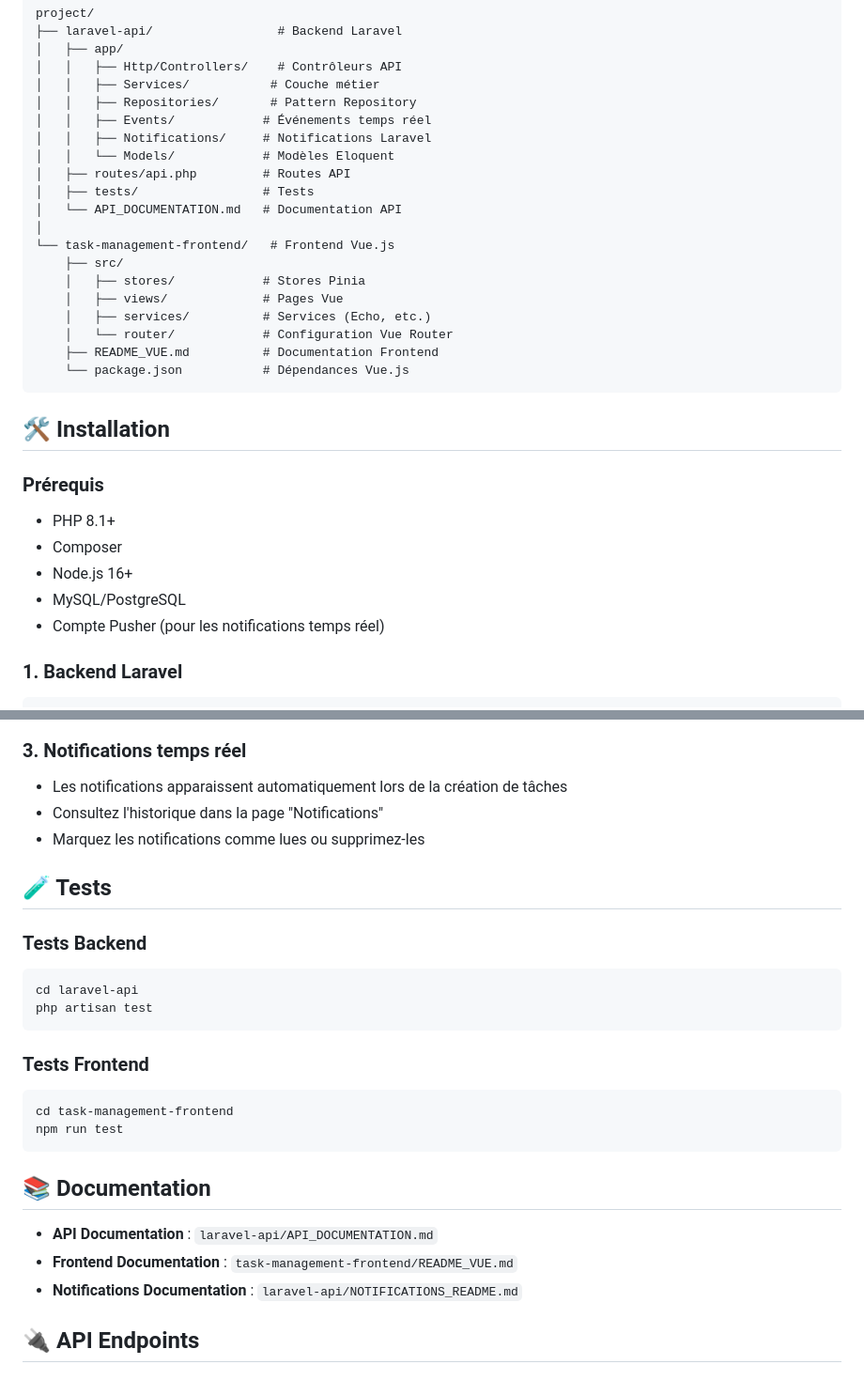
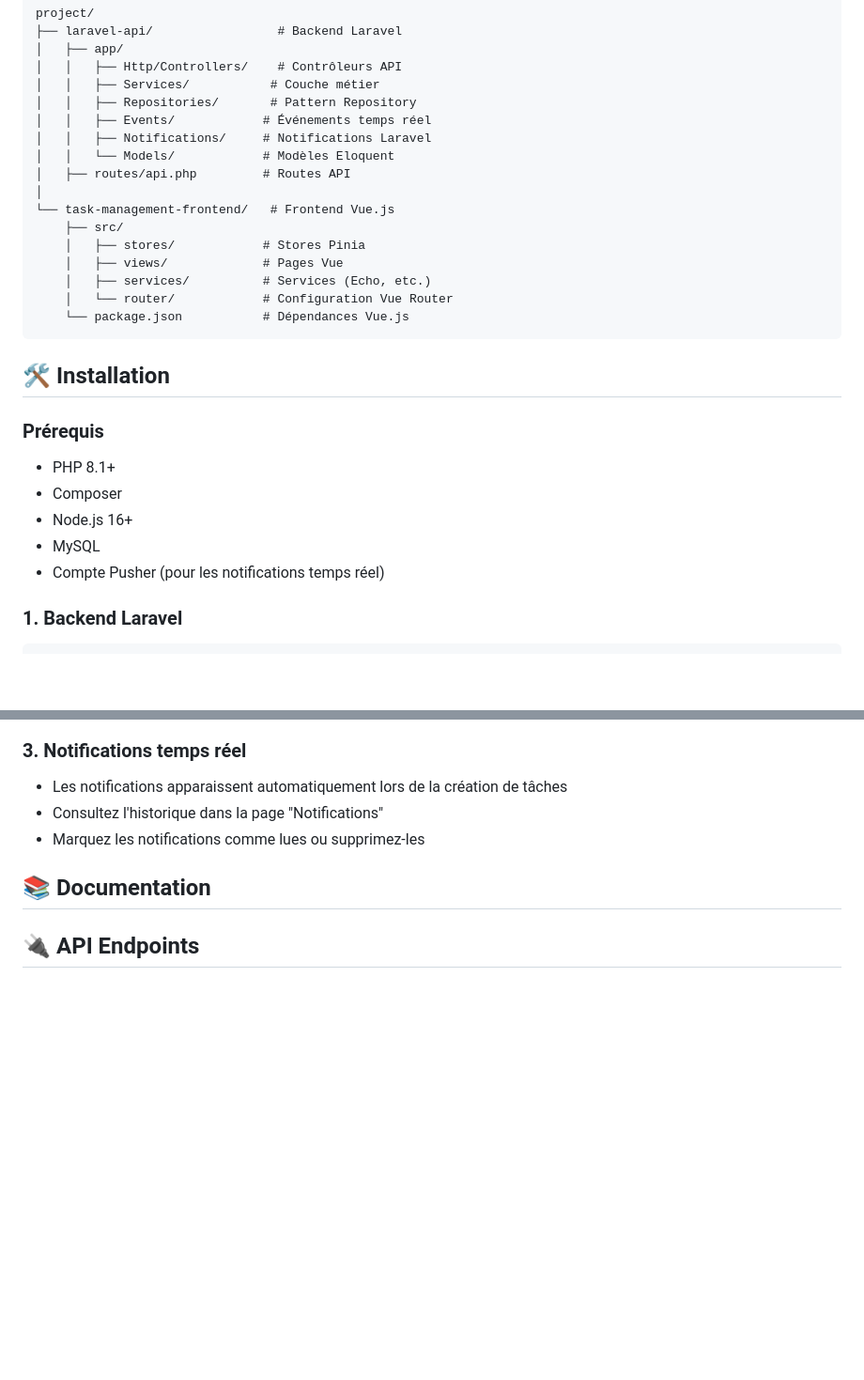
Before and after one commit to charafeddine-Web/Test_Technique_Dev_StagePre, a Markdown page: README.md, 2 parts joined by grey strips. Shown: that part at 94% size. Drawn GitHub-style; blank space fills up the shorter version.

````diff
--- a/README.md
+++ b/README.md
@@ -31,8 +31,6 @@ project/
 │   │   ├── Notifications/     # Notifications Laravel
 │   │   └── Models/            # Modèles Eloquent
 │   ├── routes/api.php         # Routes API
-│   ├── tests/                 # Tests
-│   └── API_DOCUMENTATION.md   # Documentation API
 │
 └── task-management-frontend/   # Frontend Vue.js
     ├── src/
@@ -40,7 +38,6 @@ project/
     │   ├── views/             # Pages Vue
     │   ├── services/          # Services (Echo, etc.)
     │   └── router/            # Configuration Vue Router
-    ├── README_VUE.md          # Documentation Frontend
     └── package.json           # Dépendances Vue.js
 ```
 
@@ -50,7 +47,7 @@ project/
 - PHP 8.1+
 - Composer
 - Node.js 16+
-- MySQL/PostgreSQL
+- MySQL
 - Compte Pusher (pour les notifications temps réel)
 
 ### 1. Backend Laravel
@@ -154,25 +151,9 @@ VITE_PUSHER_CLUSTER=your_cluster
 - Consultez l'historique dans la page "Notifications"
 - Marquez les notifications comme lues ou supprimez-les
 
-## 🧪 Tests
 
-### Tests Backend
-```bash
-cd laravel-api
-php artisan test
-```
-
-### Tests Frontend
-```bash
-cd task-management-frontend
-npm run test
-```
 
 ## 📚 Documentation
-
-- **API Documentation** : `laravel-api/API_DOCUMENTATION.md`
-- **Frontend Documentation** : `task-management-frontend/README_VUE.md`
-- **Notifications Documentation** : `laravel-api/NOTIFICATIONS_README.md`
 
 ## 🔌 API Endpoints
 
````
Also changed, not shown: other parts of README.md (+0 -54 lines).
